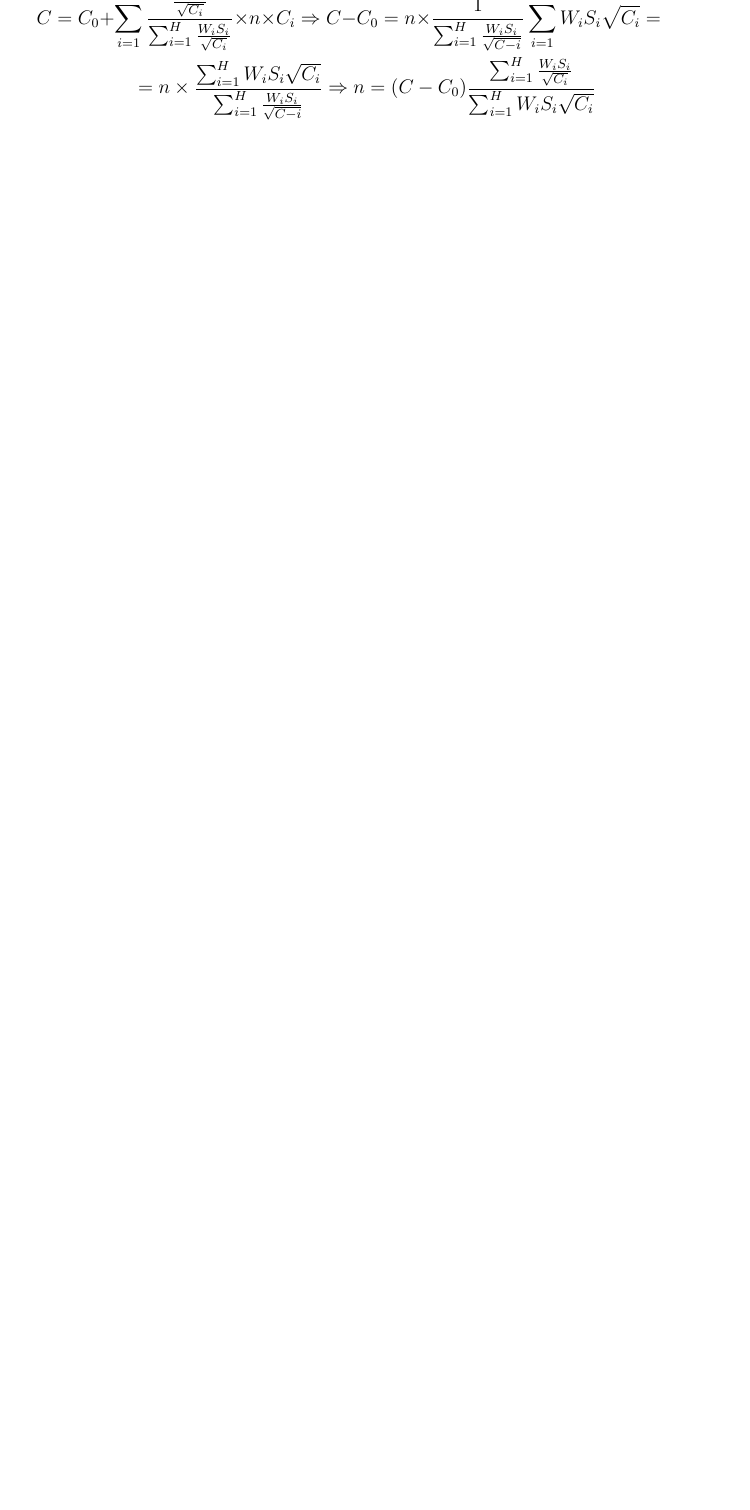
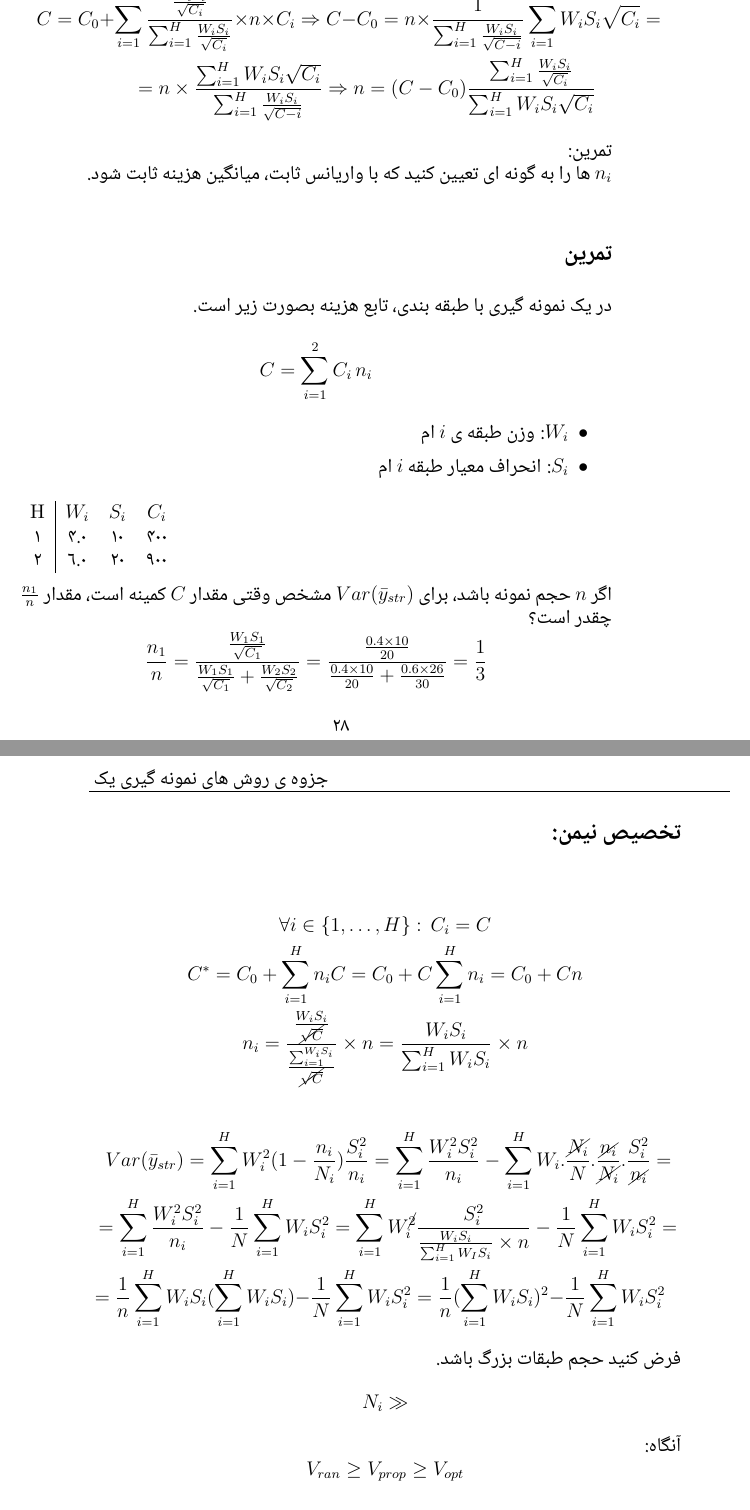
Before and after one commit to mohammadrezashsk/Sampling_Methods_Lecture_Note, a LaTeX book (lecture.tex, which reads section_2.tex): part of page 28 of 28 before the commit and two parts of pages 28 and 29 of 29 after it, the two joined at a grey line, cut so that both start at the same text, the shorter picture padded with empty space. Compiled offline with XeLaTeX; a missing font is replaced by an installed copy or a similar font.

Commit message:
تخصیص نیمن
اضافه شدن برخی از بخش های مربوط به تخصیص نیمن

```diff
--- a/section_2.tex
+++ b/section_2.tex
@@ -290,4 +290,77 @@ $S_i^2=S_0^2$
 			n\times\frac{\sum_{i=1}^{H}W_iS_i\sqrt{C_i}}{\sum_{i=1}^{H}\frac{W_iS_i}{\sqrt{C-i}}}
 			\Rightarrow n=(C-C_0)\frac{\sum_{i=1}^{H}\frac{W_iS_i}{\sqrt{C_i}}}{\sum_{i=1}^{H}W_iS_i\sqrt{C_i}}
 		\end{multline*}
+		تمرین:
+		\\
+		$n_i$
+		ها را به گونه ای تعیین کنید که با واریانس ثابت، میانگین هزینه ثابت شود.
+		\subsection*{تمرین}
+		در یک نمونه گیری با طبقه بندی، تابع هزینه بصورت زیر است.
+		\begin{equation*}
+			C=\sum_{i=1}^{2}C_i\,n_i
+		\end{equation*}
+		\begin{itemize}
+			\item[$\bullet$] $W_i$: وزن طبقه ی
+			$i$
+			ام
+			\item[$\bullet$] $S_i$: انحراف معیار طبقه
+			$i$
+			ام
+		\end{itemize}
+		\begin{LTR}
+			\begin{tabular}{c|ccc}
+				\lr{H} & $W_i$ & $S_i$ & $C_i$ \\
+				1 & 0.4 & 10 & 400 \\
+				2 & 0.6 & 20 & 900
+			\end{tabular}
+		\end{LTR}
+		اگر
+		$n$
+		حجم نمونه باشد، برای
+		$Var(\bar{y}_{str})$
+		مشخص وقتی مقدار
+		$C$
+		کمینه است، مقدار
+		$\frac{n_1}{n}$
+		چقدر است؟
+		\begin{equation*}
+			\frac{n_1}{n}=
+			\frac
+			{\frac{W_1S_1}{\sqrt{C_1}}}
+			{\frac{W_1S_1}{\sqrt{C_1}}+\frac{W_2S_2}{\sqrt{C_2}}}
+			=
+			\frac
+			{\frac{0.4\times 10}{20} }
+			{\frac{0.4\times 10}{20}+\frac{0.6\times 26}{30}}
+			=\frac{1}{3}
+		\end{equation*}
+		\subsection*{تخصیص نیمن:}
+		\begin{gather*}
+			\forall i \in \{1,\dots,H\}:\, C_i=C \\
+			C^*=C_0+\sum_{i=1}^{H}n_i C=C_0+C\sum_{i=1}^{H}n_i=C_0+Cn \\
+			n_i=\frac{\frac{W_iS_i}{\cancel{\sqrt{C}}}}
+			{\frac{\sum_{i=1}^{W_iS_i}}{\cancel{\sqrt{C}}}}\times n
+			=
+			\frac{W_iS_i}{\sum_{i=1}^{H}W_iS_i}\times n
+		\end{gather*}
+		\begin{multline*}
+			Var(\bar{y}_{str})=\sum_{i=1}^{H}W_i^2(1-\frac{n_i}{N_i})\frac{S_i^2}{n_i}=
+			\sum_{i=1}^{H}\frac{W_i^2S_i^2}{n_i}-
+			\sum_{i=1}^{H}W_i.\frac{\cancel{N_i}}{N}.\frac{\cancel{n_i}}{\cancel{N_i}}.\frac{S_i^2}{\cancel{n_i}}
+			=\\=
+			\sum_{i=1}^{H}\frac{W_i^2S_i^2}{n_i}-\frac{1}{N}\sum_{i=1}^{H}W_iS_i^2
+			=\sum_{i=1}^{H}W_i^{\cancel{2}}\frac{S_i^2}{\frac{W_iS_i}{\sum_{i=1}^{H}W_IS_i}\times n}
+			-\frac{1}{N}\sum_{i=1}^{H}W_iS_i^2
+			=\\=
+			\frac{1}{n}\sum_{i=1}^{H}W_iS_i(\sum_{i=1}^{H}W_iS_i)-\frac{1}{N}\sum_{i=1}^{H}W_iS_i^2
+			=\frac{1}{n}(\sum_{i=1}^{H}W_iS_i)^2-\frac{1}{N}\sum_{i=1}^{H}W_iS_i^2
+		\end{multline*}
+		فرض کنید حجم طبقات بزرگ باشد.
+		\begin{equation*}
+			N_i \gg
+		\end{equation*}
+		آنگاه:
+		\begin{equation*}
+			V_{ran}\geq V_{prop} \geq V_{opt}
+		\end{equation*}
 \end{enumerate}
```
Also changed, not shown: lecture.pdf, 4 other files.
